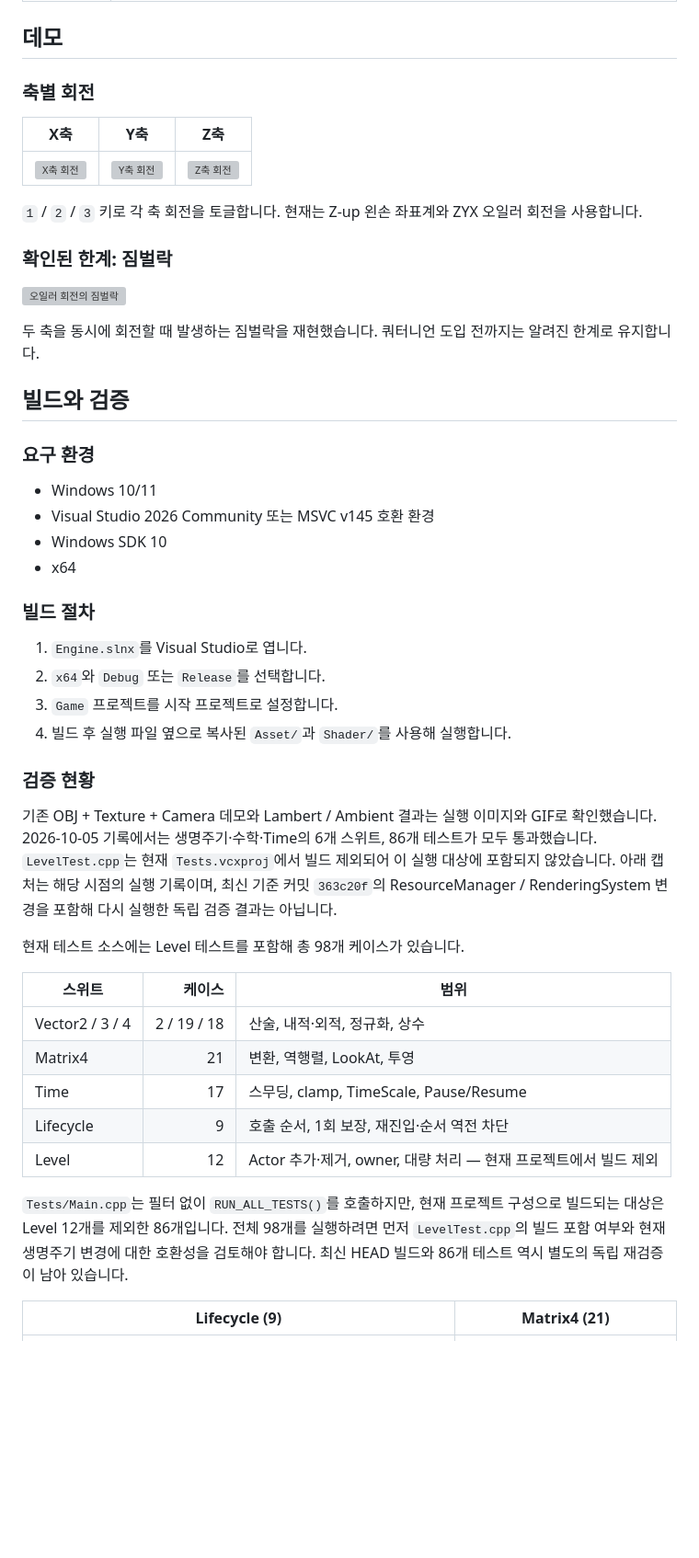
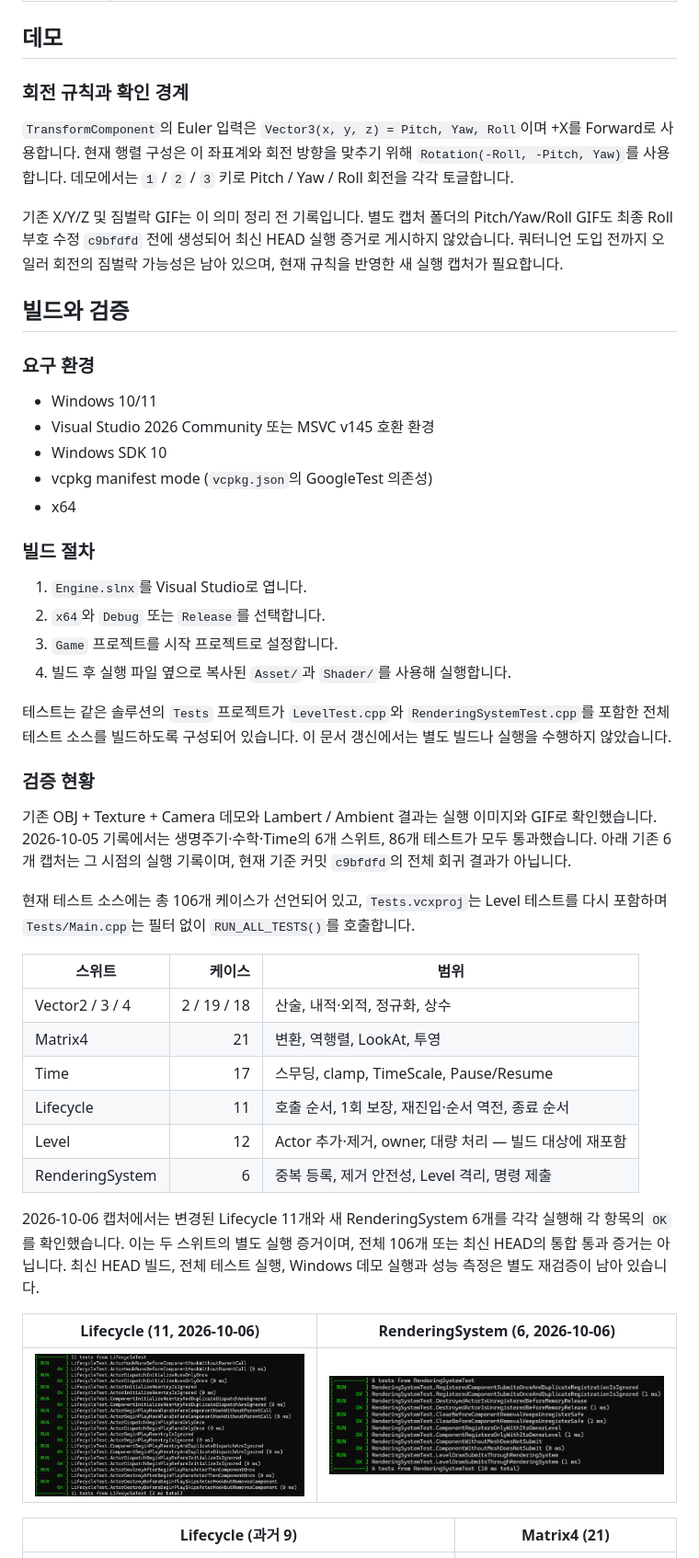
Before and after one commit to yj9809/MiniEngine, a Markdown page: README.md, the part around the change printed below. Shown: that part at 92% size. Rendered like a GitHub page; pictures changed too: Docs/LifecycleTestsLatest.png (added), Docs/RenderingSystemTests.png (added); blank space fills up the shorter version; grey boxes are pictures that could not be loaded.

Commit message:
docs: 최신 렌더링 및 검증 현황 갱신
- README: 렌더링 소비 경로와 회전 규칙, 테스트 범위 반영
- Docs: 생명주기·렌더링 시스템 실행 캡처 추가

```diff
--- a/README.md
+++ b/README.md
@@ -92,19 +97,11 @@ Level
 
 ## 데모
 
-### 축별 회전
+### 회전 규칙과 확인 경계
 
-| X축 | Y축 | Z축 |
-|---|---|---|
-| ![X축 회전](Docs/Earth_X축%20회전.gif) | ![Y축 회전](Docs/Earth_Y축%20회전.gif) | ![Z축 회전](Docs/Earth_Z축%20회전.gif) |
+`TransformComponent`의 Euler 입력은 `Vector3(x, y, z) = Pitch, Yaw, Roll`이며 +X를 Forward로 사용합니다. 현재 행렬 구성은 이 좌표계와 회전 방향을 맞추기 위해 `Rotation(-Roll, -Pitch, Yaw)`를 사용합니다. 데모에서는 `1` / `2` / `3` 키로 Pitch / Yaw / Roll 회전을 각각 토글합니다.
 
-`1` / `2` / `3` 키로 각 축 회전을 토글합니다. 현재는 Z-up 왼손 좌표계와 ZYX 오일러 회전을 사용합니다.
-
-### 확인된 한계: 짐벌락
-
-![오일러 회전의 짐벌락](Docs/Earth_짐벌락%20현상.gif)
-
-두 축을 동시에 회전할 때 발생하는 짐벌락을 재현했습니다. 쿼터니언 도입 전까지는 알려진 한계로 유지합니다.
+기존 X/Y/Z 및 짐벌락 GIF는 이 의미 정리 전 기록입니다. 별도 캡처 폴더의 Pitch/Yaw/Roll GIF도 최종 Roll 부호 수정 `c9bfdfd` 전에 생성되어 최신 HEAD 실행 증거로 게시하지 않았습니다. 쿼터니언 도입 전까지 오일러 회전의 짐벌락 가능성은 남아 있으며, 현재 규칙을 반영한 새 실행 캡처가 필요합니다.
 
 ## 빌드와 검증
 
@@ -113,6 +110,7 @@ Level
 - Windows 10/11
 - Visual Studio 2026 Community 또는 MSVC v145 호환 환경
 - Windows SDK 10
+- vcpkg manifest mode (`vcpkg.json`의 GoogleTest 의존성)
 - x64
 
 ### 빌드 절차
@@ -122,23 +120,30 @@ Level
 3. `Game` 프로젝트를 시작 프로젝트로 설정합니다.
 4. 빌드 후 실행 파일 옆으로 복사된 `Asset/`과 `Shader/`를 사용해 실행합니다.
 
+테스트는 같은 솔루션의 `Tests` 프로젝트가 `LevelTest.cpp`와 `RenderingSystemTest.cpp`를 포함한 전체 테스트 소스를 빌드하도록 구성되어 있습니다. 이 문서 갱신에서는 별도 빌드나 실행을 수행하지 않았습니다.
+
 ### 검증 현황
 
-기존 OBJ + Texture + Camera 데모와 Lambert / Ambient 결과는 실행 이미지와 GIF로 확인했습니다. 2026-10-05 기록에서는 생명주기·수학·Time의 6개 스위트, 86개 테스트가 모두 통과했습니다. `LevelTest.cpp`는 현재 `Tests.vcxproj`에서 빌드 제외되어 이 실행 대상에 포함되지 않았습니다. 아래 캡처는 해당 시점의 실행 기록이며, 최신 기준 커밋 `363c20f`의 ResourceManager / RenderingSystem 변경을 포함해 다시 실행한 독립 검증 결과는 아닙니다.
+기존 OBJ + Texture + Camera 데모와 Lambert / Ambient 결과는 실행 이미지와 GIF로 확인했습니다. 2026-10-05 기록에서는 생명주기·수학·Time의 6개 스위트, 86개 테스트가 모두 통과했습니다. 아래 기존 6개 캡처는 그 시점의 실행 기록이며, 현재 기준 커밋 `c9bfdfd`의 전체 회귀 결과가 아닙니다.
 
-현재 테스트 소스에는 Level 테스트를 포함해 총 98개 케이스가 있습니다.
+현재 테스트 소스에는 총 106개 케이스가 선언되어 있고, `Tests.vcxproj`는 Level 테스트를 다시 포함하며 `Tests/Main.cpp`는 필터 없이 `RUN_ALL_TESTS()`를 호출합니다.
 
 | 스위트 | 케이스 | 범위 |
 |---|---:|---|
 | Vector2 / 3 / 4 | 2 / 19 / 18 | 산술, 내적·외적, 정규화, 상수 |
 | Matrix4 | 21 | 변환, 역행렬, LookAt, 투영 |
 | Time | 17 | 스무딩, clamp, TimeScale, Pause/Resume |
-| Lifecycle | 9 | 호출 순서, 1회 보장, 재진입·순서 역전 차단 |
-| Level | 12 | Actor 추가·제거, owner, 대량 처리 — 현재 프로젝트에서 빌드 제외 |
+| Lifecycle | 11 | 호출 순서, 1회 보장, 재진입·순서 역전, 종료 순서 |
+| Level | 12 | Actor 추가·제거, owner, 대량 처리 — 빌드 대상에 재포함 |
+| RenderingSystem | 6 | 중복 등록, 제거 안전성, Level 격리, 명령 제출 |
 
-`Tests/Main.cpp`는 필터 없이 `RUN_ALL_TESTS()`를 호출하지만, 현재 프로젝트 구성으로 빌드되는 대상은 Level 12개를 제외한 86개입니다. 전체 98개를 실행하려면 먼저 `LevelTest.cpp`의 빌드 포함 여부와 현재 생명주기 변경에 대한 호환성을 검토해야 합니다. 최신 HEAD 빌드와 86개 테스트 역시 별도의 독립 재검증이 남아 있습니다.
+2026-10-06 캡처에서는 변경된 Lifecycle 11개와 새 RenderingSystem 6개를 각각 실행해 각 항목의 `OK`를 확인했습니다. 이는 두 스위트의 별도 실행 증거이며, 전체 106개 또는 최신 HEAD의 통합 통과 증거는 아닙니다. 최신 HEAD 빌드, 전체 테스트 실행, Windows 데모 실행과 성능 측정은 별도 재검증이 남아 있습니다.
 
-| Lifecycle (9) | Matrix4 (21) |
+| Lifecycle (11, 2026-10-06) | RenderingSystem (6, 2026-10-06) |
+|---|---|
+| ![Lifecycle 테스트 11개 개별 실행 결과](Docs/LifecycleTestsLatest.png) | ![RenderingSystem 테스트 6개 개별 실행 결과](Docs/RenderingSystemTests.png) |
+
+| Lifecycle (과거 9) | Matrix4 (21) |
 |---|---|
 | ![Lifecycle 테스트 9개 통과](Docs/LifecycleTests.png) | ![Matrix4 테스트 21개 통과](Docs/Matrix4Tests.png) |
 
```
Also changed, not shown: other parts of README.md (+16 -21 lines).
